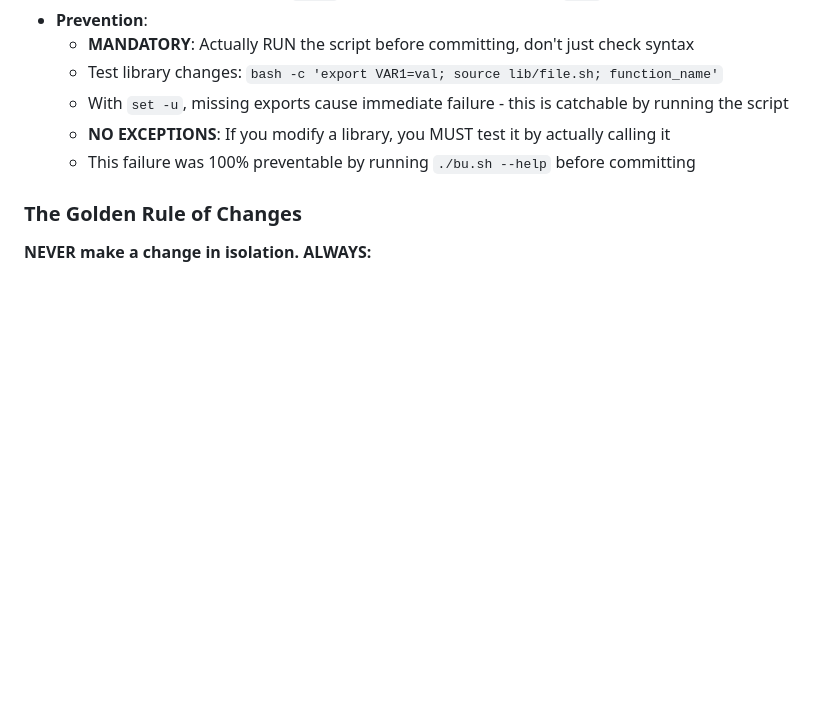
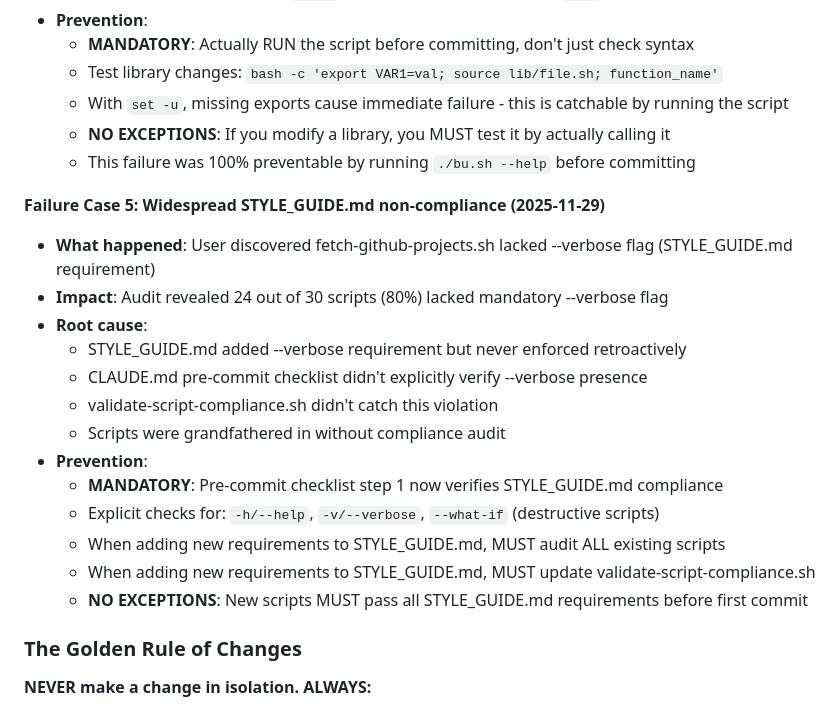
Before and after one commit to bordenet/scripts, a Markdown page: CLAUDE.md, the part around one of its changes. Rendered like a GitHub page; blank space fills up the shorter version.

```diff
--- a/CLAUDE.md
+++ b/CLAUDE.md
@@ -328,6 +338,21 @@ git commit -m "Description"
   - **NO EXCEPTIONS**: If you modify a library, you MUST test it by actually calling it
   - This failure was 100% preventable by running `./bu.sh --help` before committing
 
+**Failure Case 5: Widespread STYLE_GUIDE.md non-compliance (2025-11-29)**
+- **What happened**: User discovered fetch-github-projects.sh lacked --verbose flag (STYLE_GUIDE.md requirement)
+- **Impact**: Audit revealed 24 out of 30 scripts (80%) lacked mandatory --verbose flag
+- **Root cause**:
+  - STYLE_GUIDE.md added --verbose requirement but never enforced retroactively
+  - CLAUDE.md pre-commit checklist didn't explicitly verify --verbose presence
+  - validate-script-compliance.sh didn't catch this violation
+  - Scripts were grandfathered in without compliance audit
+- **Prevention**:
+  - **MANDATORY**: Pre-commit checklist step 1 now verifies STYLE_GUIDE.md compliance
+  - Explicit checks for: `-h/--help`, `-v/--verbose`, `--what-if` (destructive scripts)
+  - When adding new requirements to STYLE_GUIDE.md, MUST audit ALL existing scripts
+  - When adding new requirements to STYLE_GUIDE.md, MUST update validate-script-compliance.sh
+  - **NO EXCEPTIONS**: New scripts MUST pass all STYLE_GUIDE.md requirements before first commit
+
 ### The Golden Rule of Changes
 
 **NEVER make a change in isolation. ALWAYS:**
```
Also changed, not shown: other parts of CLAUDE.md (+17 -7 lines).
